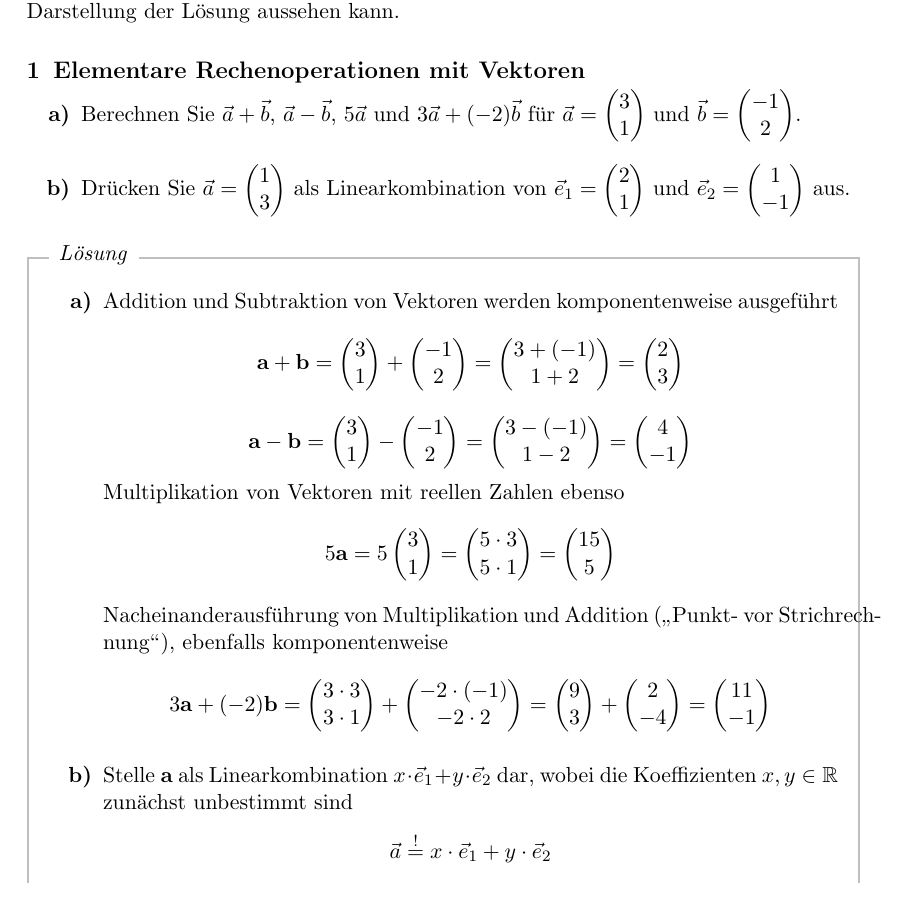
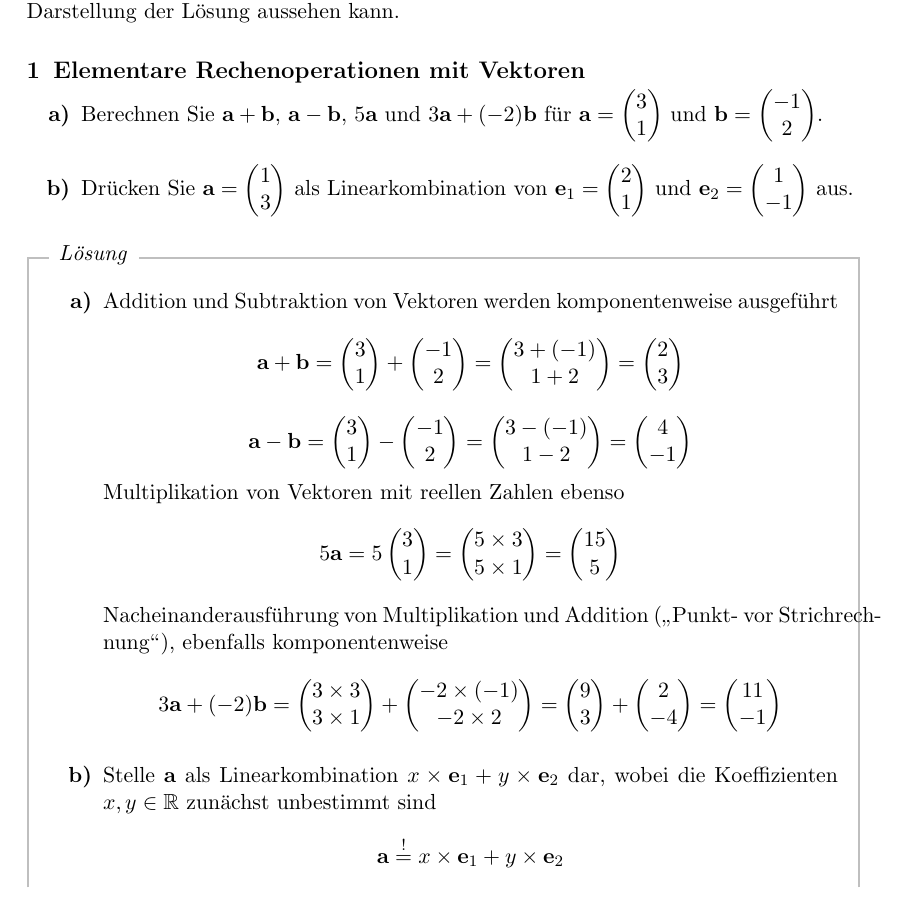
Before and after one commit to dseuss/mathmethWS15, a LaTeX document (ex0.tex): part of page 2 of 3, cut so that both start at the same text. Compiled offline with pdfLaTeX.

Commit message:
Adapt notation

```diff
--- a/ex0.tex
+++ b/ex0.tex
@@ -57,8 +57,8 @@ Der Rest dieses Blattes enthält eine Beispielübung mit Musterlösung und soll
 
 \section{Elementare Rechenoperationen mit Vektoren}
 \begin{subex}
-  \item Berechnen Sie $\vec{a} + \vec{b}$, $\vec{a} - \vec{b}$, $5 \vec{a}$ und $3 \vec{a} + (-2) \vec{b}$ für $\vec{a} = \colvec{3 \\ 1}$ und $\vec{b} = \colvec{ -1 \\ 2 }$.
-  \item Drücken Sie $\vec{a} = \colvec{ 1 \\ 3 }$ als Linearkombination von $\vec{e}_1 = \colvec{ 2 \\ 1 }$ und $\vec{e}_2 = \colvec{ 1 \\ -1 }$ aus.
+  \item Berechnen Sie $\mat{a} + \mat{b}$, $\mat{a} - \mat{b}$, $5 \mat{a}$ und $3 \mat{a} + (-2) \mat{b}$ für $\mat{a} = \colvec{3 \\ 1}$ und $\mat{b} = \colvec{ -1 \\ 2 }$.
+  \item Drücken Sie $\mat{a} = \colvec{ 1 \\ 3 }$ als Linearkombination von $\mat{e}_1 = \colvec{ 2 \\ 1 }$ und $\mat{e}_2 = \colvec{ 1 \\ -1 }$ aus.
 \end{subex}
 
 \begin{solution}
@@ -72,17 +72,17 @@ Der Rest dieses Blattes enthält eine Beispielübung mit Musterlösung und soll
   \]
   Multiplikation von Vektoren mit reellen Zahlen ebenso
   \[
-    5 \mat{a} = 5 \colvec{ 3 \\ 1 } = \colvec{ 5 \cdot 3 \\ 5 \cdot 1 } = \colvec{ 15 \\ 5 }
+    5 \mat{a} = 5 \colvec{ 3 \\ 1 } = \colvec{ 5 \times 3 \\ 5 \times 1 } = \colvec{ 15 \\ 5 }
   \]
   Nacheinanderausführung von Multiplikation und Addition (\quotes{Punkt- vor Strichrechnung}), ebenfalls komponentenweise
   \[
-    3 \mat{a} + (-2) \mat{b} = \colvec{ 3 \cdot 3 \\ 3 \cdot 1 } + \colvec{ -2 \cdot (-1) \\ -2 \cdot 2 }
+    3 \mat{a} + (-2) \mat{b} = \colvec{ 3 \times 3 \\ 3 \times 1 } + \colvec{ -2 \times (-1) \\ -2 \times 2 }
     = \colvec{ 9 \\ 3 } + \colvec{ 2 \\ -4 } = \colvec{ 11 \\ -1 }
   \]
 
-  \item Stelle $\mat{a}$ als Linearkombination $x\cdot \vec{e}_1 + y\cdot \vec{e}_2$ dar, wobei die Koeffizienten $x,y \in \RR$ zunächst unbestimmt sind
+  \item Stelle $\mat{a}$ als Linearkombination $x\times \mat{e}_1 + y\times \mat{e}_2$ dar, wobei die Koeffizienten $x,y \in \RR$ zunächst unbestimmt sind
   \[
-    \vec{a} \stackrel{!}{=} x \cdot \vec{e}_1 + y \cdot \vec{e}_2
+    \mat{a} \stackrel{!}{=} x \times \mat{e}_1 + y \times \mat{e}_2
   \]
   Einsetzen liefert zwei Gleichungen für die Komponenten und somit ein lineares Gleichungssystem, das wir wie gewohnt lösen
   \begin{align*}
```
Also changed, not shown: ex0.pdf, ex1.pdf, ex0.tex (2 more changed lines).
